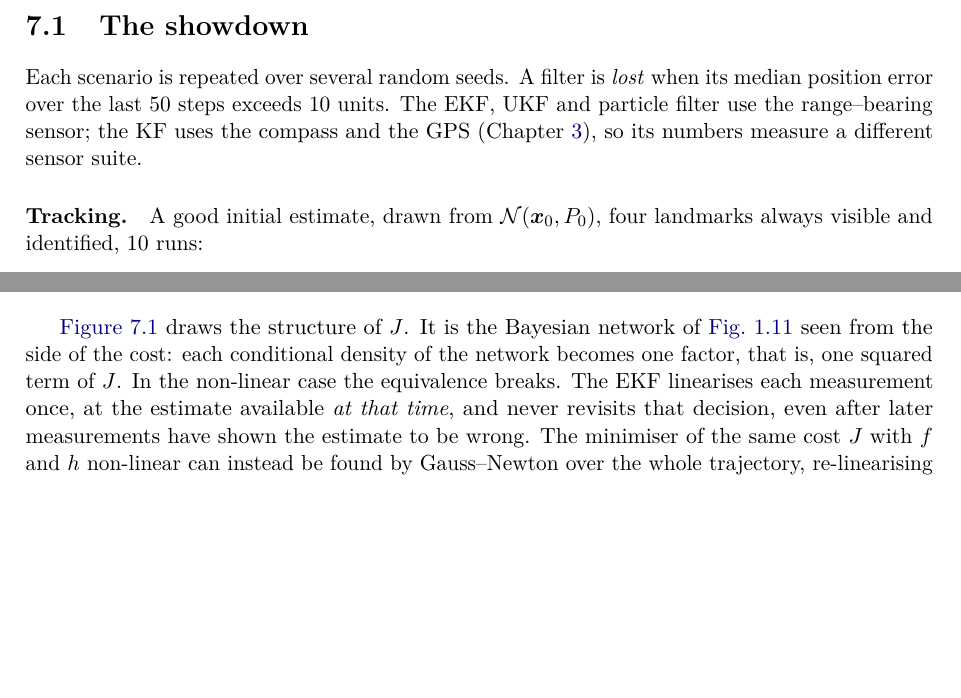
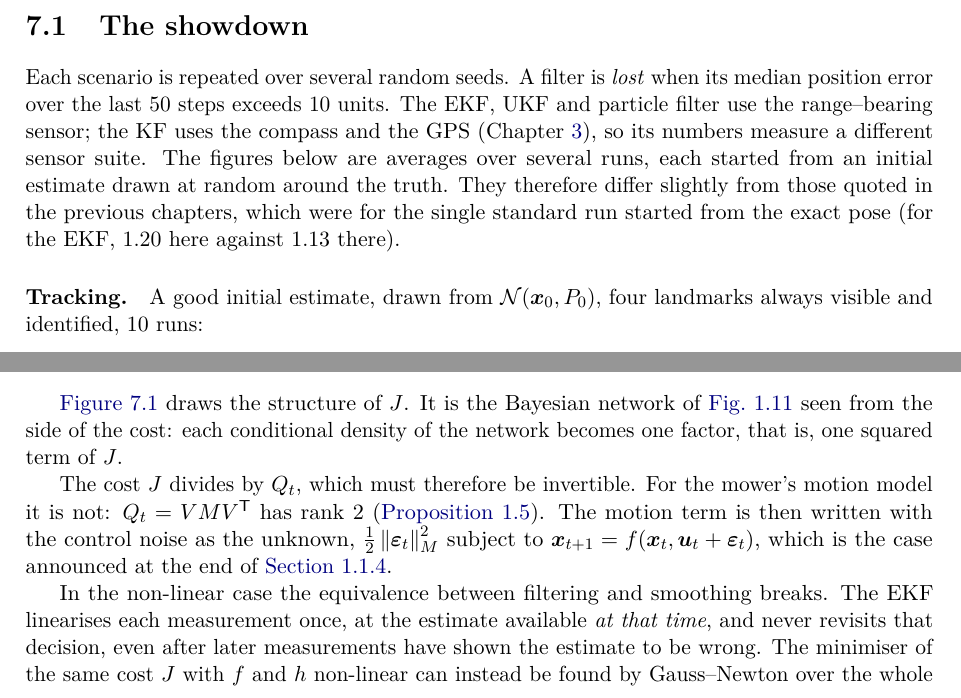
Before and after one commit to CL-BZH/Bayesian_Filters, a LaTeX thesis (book/main.tex, which reads book/chapters/07-choosing.tex): two parts of pages 73 and 75 of 88, joined at a grey line, cut so that both start at the same text, the shorter picture padded with empty space. Compiled offline with pdfLaTeX.

Commit message:
Book: Chapter 7, singular Q in the smoothing cost, note on the showdown numbers

```diff
--- a/book/chapters/07-choosing.tex
+++ b/book/chapters/07-choosing.tex
@@ -12,7 +12,11 @@ Each scenario is repeated over several random seeds. A filter is
 \emph{lost} when its median position error over the last 50 steps exceeds
 10 units. The EKF, UKF and particle filter use the range--bearing sensor;
 the KF uses the compass and the GPS (Chapter~\ref{ch:kalman}), so its
-numbers measure a different sensor suite.
+numbers measure a different sensor suite. The figures below are averages
+over several runs, each started from an initial estimate drawn at random
+around the truth. They therefore differ slightly from those quoted in the
+previous chapters, which were for the single standard run started from
+the exact pose (for the EKF, $1.20$ here against $1.13$ there).
 
 \paragraph{Tracking.} A good initial estimate, drawn from
 $\Normal(\x_0,P_0)$, four landmarks always visible and identified, 10
@@ -212,8 +216,18 @@ past.}
 \Cref{fig:factorgraph} draws the structure of $J$. It is the Bayesian
 network of \cref{fig:bayesnet} seen from the side of the cost: each
 conditional density of the network becomes one factor, that is, one
-squared term of $J$. In the non-linear case
-the equivalence breaks. The EKF linearises each
+squared term of $J$.
+
+The cost $J$ divides by $Q_t$, which must therefore be invertible. For
+the mower's motion model it is not: $Q_t=VMV\T$ has rank $2$
+(\cref{prop:firstorder}). The motion term is then written with the
+control noise as the unknown, $\tfrac12\norm{\bepsilon_t}_M^2$ subject to
+$\x_{t+1}=f(\x_t,\uu_t+\bepsilon_t)$, which is the case announced at the
+end of \cref{sec:shape}.
+
+In the non-linear case
+the equivalence between filtering and smoothing breaks. The EKF linearises
+each
 measurement once, at the estimate available \emph{at that time}, and
 never revisits that decision, even after later measurements have shown the
 estimate to be wrong. The minimiser of the same cost $J$ with $f$ and $h$
```
Also changed, not shown: 1 other file.
